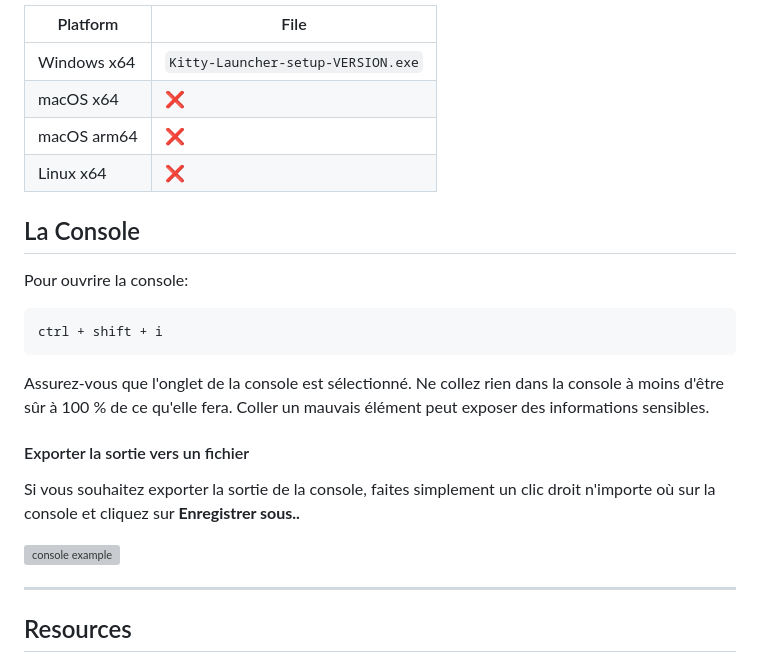
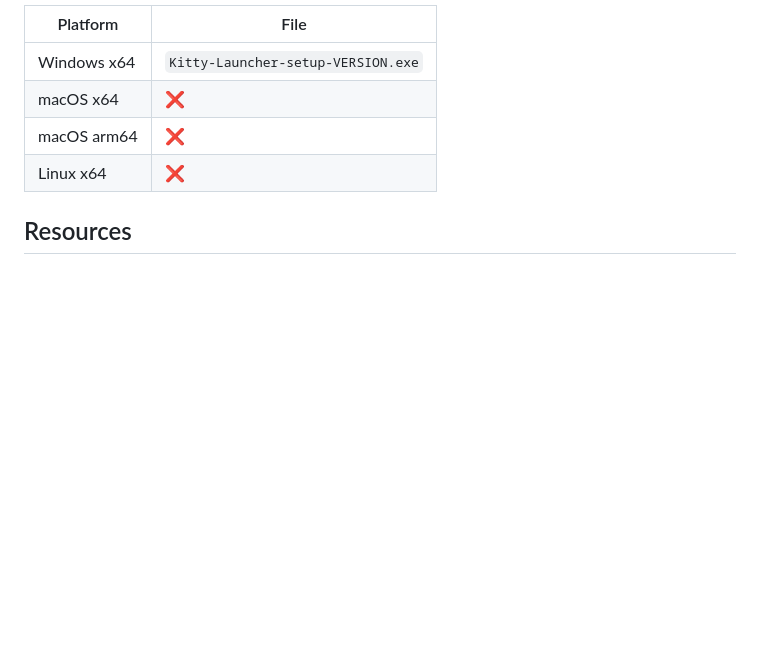
Before and after one commit to kipawepro/KittyTownLauncher, a Markdown page: README.md, the part around the change. Rendered like a GitHub page; blank space fills up the shorter version; grey boxes are pictures that could not be loaded.

````diff
--- a/README.md
+++ b/README.md
@@ -53,24 +53,6 @@ If you download from the [Releases](https://github.com/kipawepro/KittyTownLaunch
 | macOS arm64 | ❌ |
 | Linux x64 | ❌ |
 
-## La Console
-
-Pour ouvrire la console:
-
-```console
-ctrl + shift + i
-```
-
-Assurez-vous que l'onglet de la console est sélectionné. Ne collez rien dans la console à moins d'être sûr à 100 % de ce qu'elle fera. Coller un mauvais élément peut exposer des informations sensibles.
-
-#### Exporter la sortie vers un fichier
-
-Si vous souhaitez exporter la sortie de la console, faites simplement un clic droit n'importe où sur la console et cliquez sur **Enregistrer sous..**
-
-![console example](https://i.imgur.com/T5e73jP.png)
-
----
-
 ## Resources
 
 * [Wiki][wiki]
````
